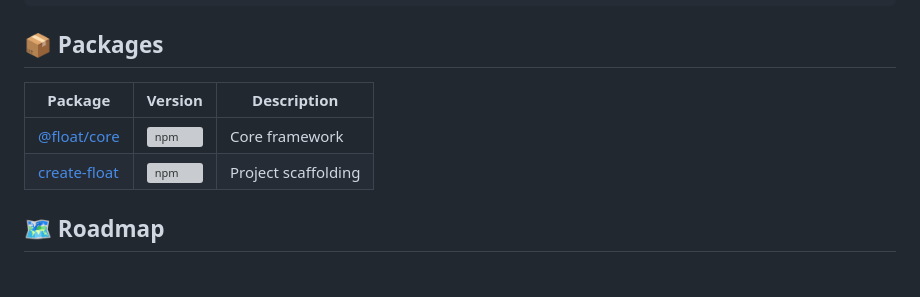
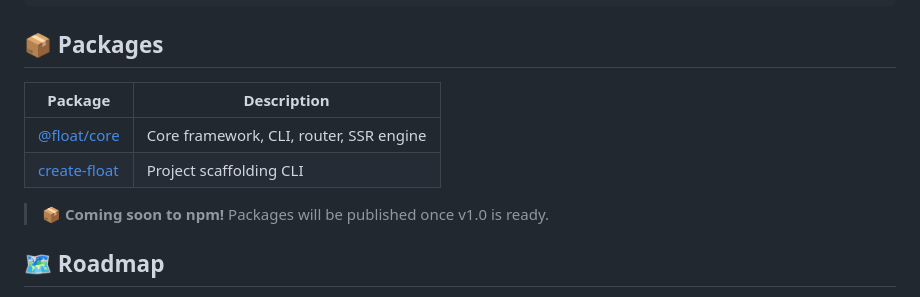
Before and after one commit to float-js/float.js, a Markdown page: README.md, the part around one of its changes. Rendered like a GitHub page; grey boxes are pictures that could not be loaded.

Commit message:
📝 Fix badges - remove npm/discord until published

```diff
--- a/README.md
+++ b/README.md
@@ -178,10 +178,12 @@ pnpm dev
 
 ## 📦 Packages
 
-| Package | Version | Description |
-|---------|---------|-------------|
-| [@float/core](packages/core) | ![npm](https://img.shields.io/npm/v/@float/core?style=flat-square) | Core framework |
-| [create-float](packages/create-float) | ![npm](https://img.shields.io/npm/v/create-float?style=flat-square) | Project scaffolding |
+| Package | Description |
+|---------|-------------|
+| [@float/core](packages/core) | Core framework, CLI, router, SSR engine |
+| [create-float](packages/create-float) | Project scaffolding CLI |
+
+> 📦 **Coming soon to npm!** Packages will be published once v1.0 is ready.
 
 ## 🗺️ Roadmap
 
```
Also changed, not shown: other parts of README.md (+3 -3 lines).
